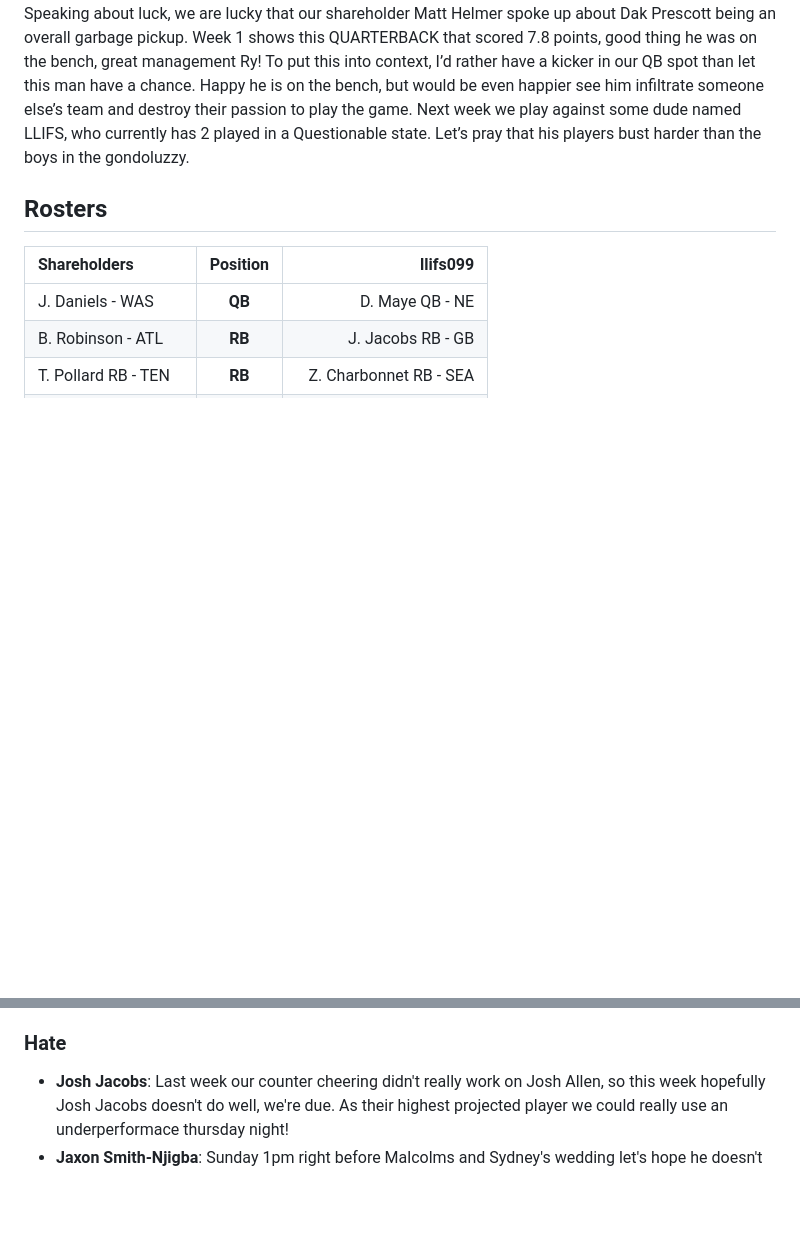
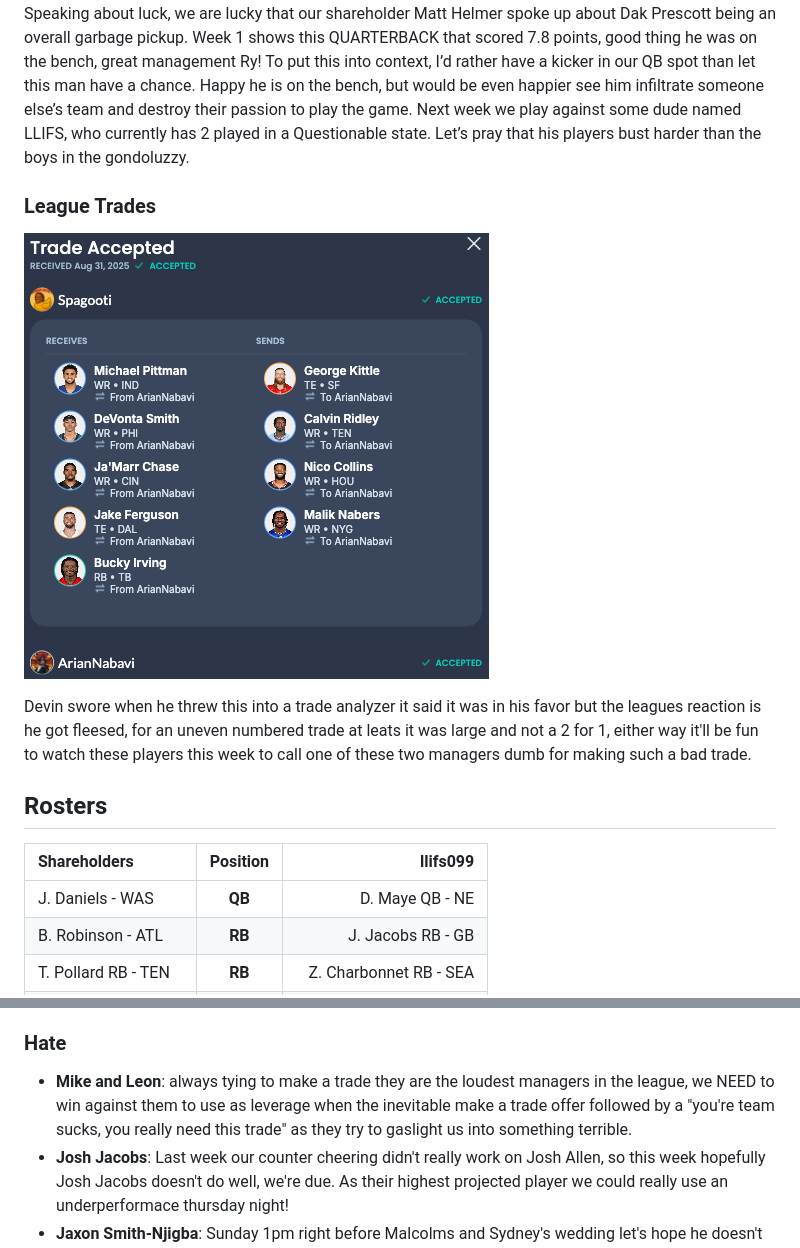
Before and after one commit to EdSmilovici/shareholders, a Markdown page: docs/weekly-reports/README.md, 2 parts joined by grey strips. Drawn GitHub-style; pictures changed too: docs/images/week2trade.png (added); blank space fills up the shorter version.

Commit message:
trade info and shit talk

```diff
--- a/docs/weekly-reports/README.md
+++ b/docs/weekly-reports/README.md
@@ -7,6 +7,12 @@
 Juicy week 1 report for you all. Let’s be honest, we shouldn’t have won week 1, we scraped by beating Julien by 5 points carried by Bijan, Egbuka and Butker, this was a good start to the season. The birds (:horse: :poop: :plate_with_cutlery:) tried to screw us on defence but the rest of the team pulled together to carry them across the finish line. Shout out to AJ Brown his WR1 who scored a whopping fat 1.8 points. We got lucky folks.
 Speaking about luck, we are lucky that our shareholder Matt Helmer spoke up about Dak Prescott being an overall garbage pickup. Week 1 shows this QUARTERBACK that scored 7.8 points, good thing he was on the bench, great management Ry! To put this into context, I’d rather have a kicker in our QB spot than let this man have a chance. Happy he is on the bench, but would be even happier see him infiltrate someone else’s team and destroy their passion to play the game.
 Next week we play against some dude named LLIFS, who currently has 2 played in a Questionable state. Let’s pray that his players bust harder than the boys in the gondoluzzy.
+
+### League Trades
+
+![week1trade](../images/week2trade.png ":class=image")
+
+Devin swore when he threw this into a trade analyzer it said it was in his favor but the leagues reaction is he got fleesed, for an uneven numbered trade at leats it was large and not a 2 for 1, either way it'll be fun to watch these players this week to call one of these two managers dumb for making such a bad trade.
 
 ## Rosters
 
@@ -52,5 +58,6 @@ Prime time baby, this week we've got important players playing in all three prim
 
 ### Hate
 
+-   **Mike and Leon**: always tying to make a trade they are the loudest managers in the league, we NEED to win against them to use as leverage when the inevitable make a trade offer followed by a "you're team sucks, you really need this trade" as they try to gaslight us into something terrible.
 -   **Josh Jacobs**: Last week our counter cheering didn't really work on Josh Allen, so this week hopefully Josh Jacobs doesn't do well, we're due. As their highest projected player we could really use an underperformace thursday night!
 -   **Jaxon Smith-Njigba**: Sunday 1pm right before Malcolms and Sydney's wedding let's hope he doesn't pop off like week 1, we'll all be spinning terrible towels this blessed sunday.
```
